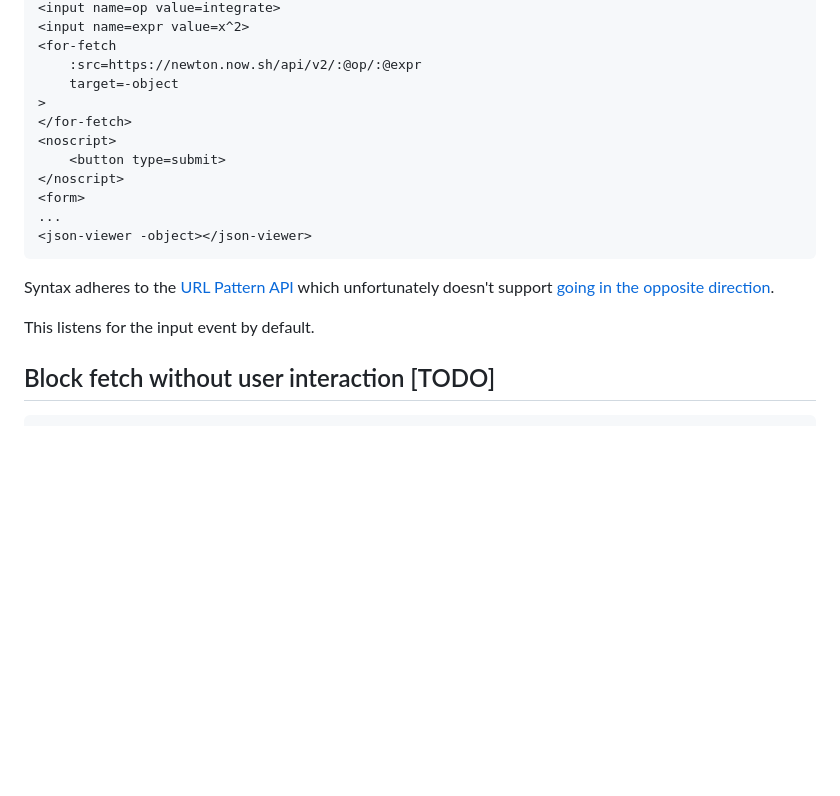
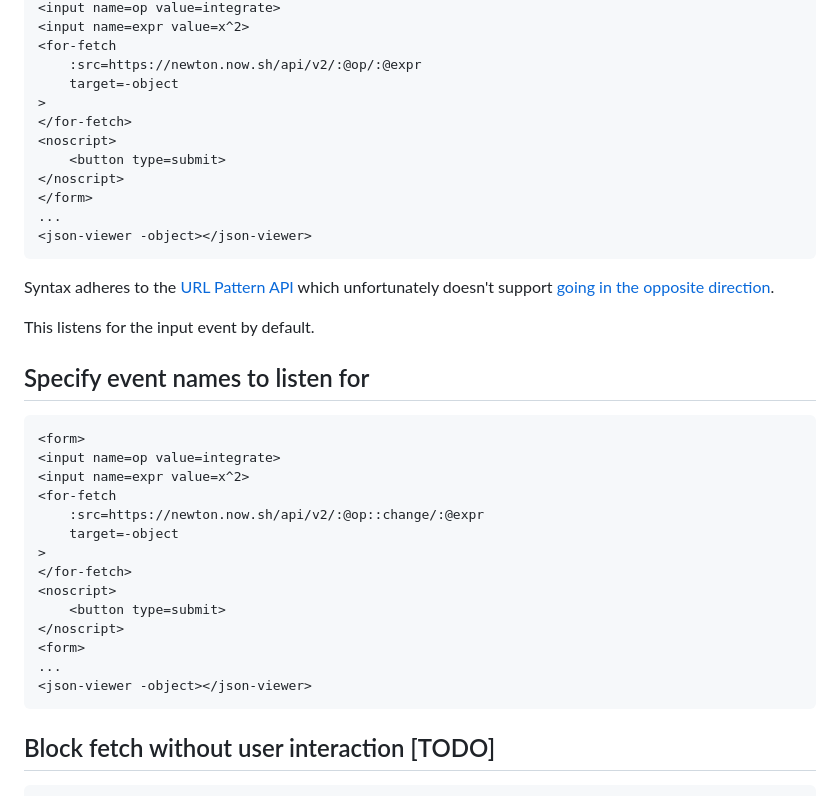
Before and after one commit to bahrus/for-fetch, a Markdown page: README.md, the part around the change printed below. Drawn GitHub-style; blank space fills up the shorter version.

````diff
--- a/README.md
+++ b/README.md
@@ -114,6 +114,29 @@ By default, links to a form that contains for-fetch:
 <input name=expr value=x^2>
 <for-fetch
     :src=https://newton.now.sh/api/v2/:@op/:@expr
+    target=-object
+>
+</for-fetch>
+<noscript>
+    <button type=submit>
+</noscript>
+</form>
+...
+<json-viewer -object></json-viewer>
+```
+
+Syntax adheres to the [URL Pattern API](https://developer.mozilla.org/en-US/docs/Web/API/URL_Pattern_API) which unfortunately doesn't support [going in the opposite direction](https://github.com/whatwg/urlpattern/issues/73).
+
+This listens for the input event by default.
+
+## Specify event names to listen for
+
+```html
+<form>
+<input name=op value=integrate>
+<input name=expr value=x^2>
+<for-fetch
+    :src=https://newton.now.sh/api/v2/:@op::change/:@expr
     target=-object
 >
 </for-fetch>
@@ -125,9 +148,6 @@ By default, links to a form that contains for-fetch:
 <json-viewer -object></json-viewer>
 ```
 
-Syntax adheres to the [URL Pattern API](https://developer.mozilla.org/en-US/docs/Web/API/URL_Pattern_API) which unfortunately doesn't support [going in the opposite direction](https://github.com/whatwg/urlpattern/issues/73).
-
-This listens for the input event by default.
 
 ## Block fetch without user interaction [TODO]
 
````
Also changed, not shown: other parts of README.md (+2 -2 lines).
